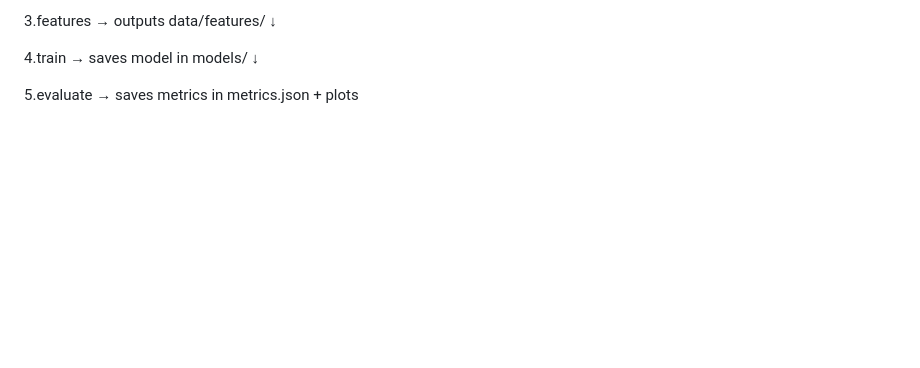
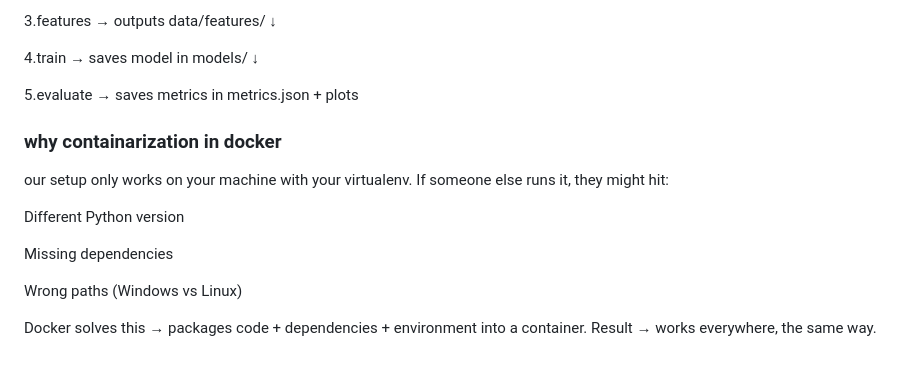
Before and after one commit to KiranRathod4/Predictive-Maintenance-with-MLOps, a Markdown page: README.md, the part around the change. Drawn GitHub-style; blank space fills up the shorter version.

```diff
--- a/README.md
+++ b/README.md
@@ -158,3 +158,17 @@ Pipeline:
 ↓
 
 5.evaluate → saves metrics in metrics.json + plots
+
+
+### why containarization in docker
+our setup only works on your machine with your virtualenv.
+If someone else runs it, they might hit:
+
+Different Python version
+
+Missing dependencies
+
+Wrong paths (Windows vs Linux)
+
+Docker solves this → packages code + dependencies + environment into a container.
+Result → works everywhere, the same way.
```
